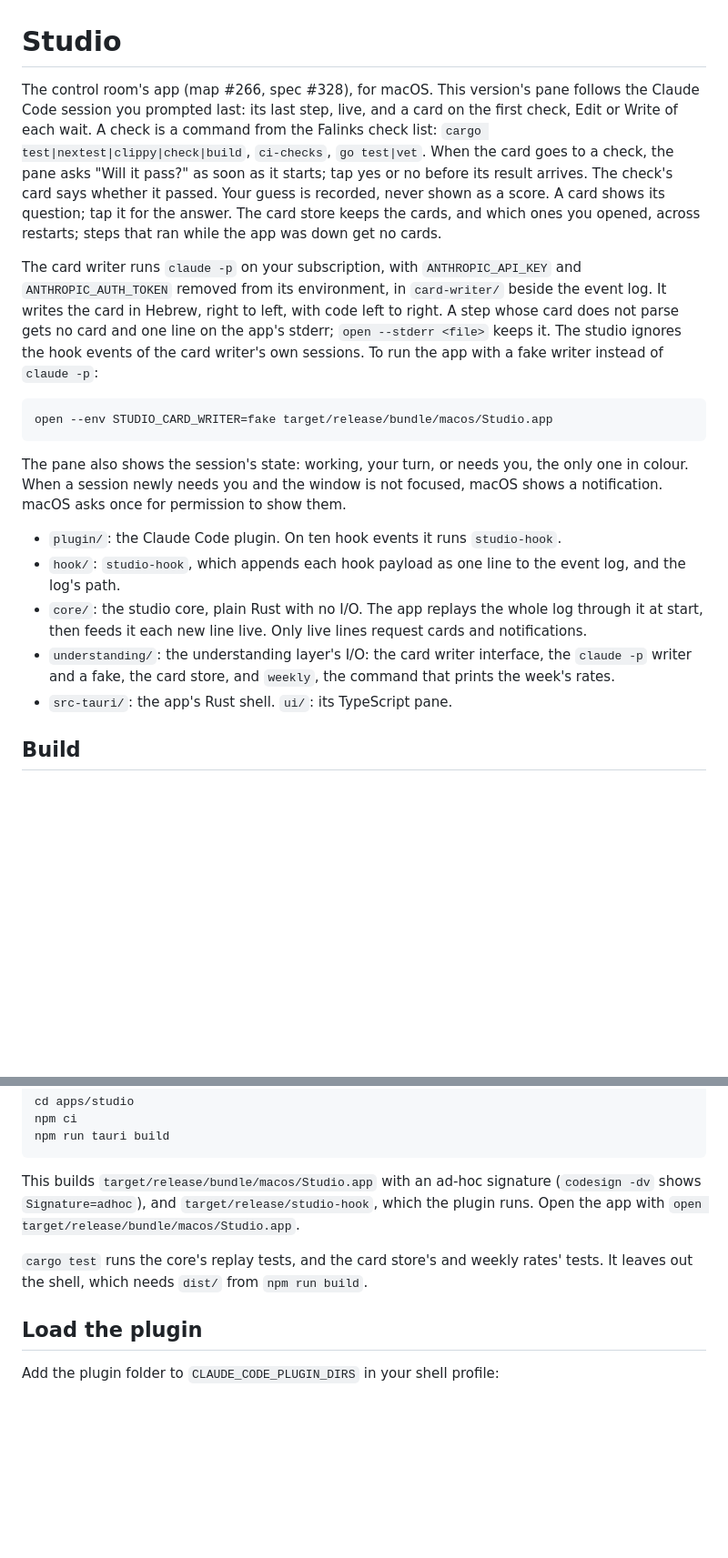
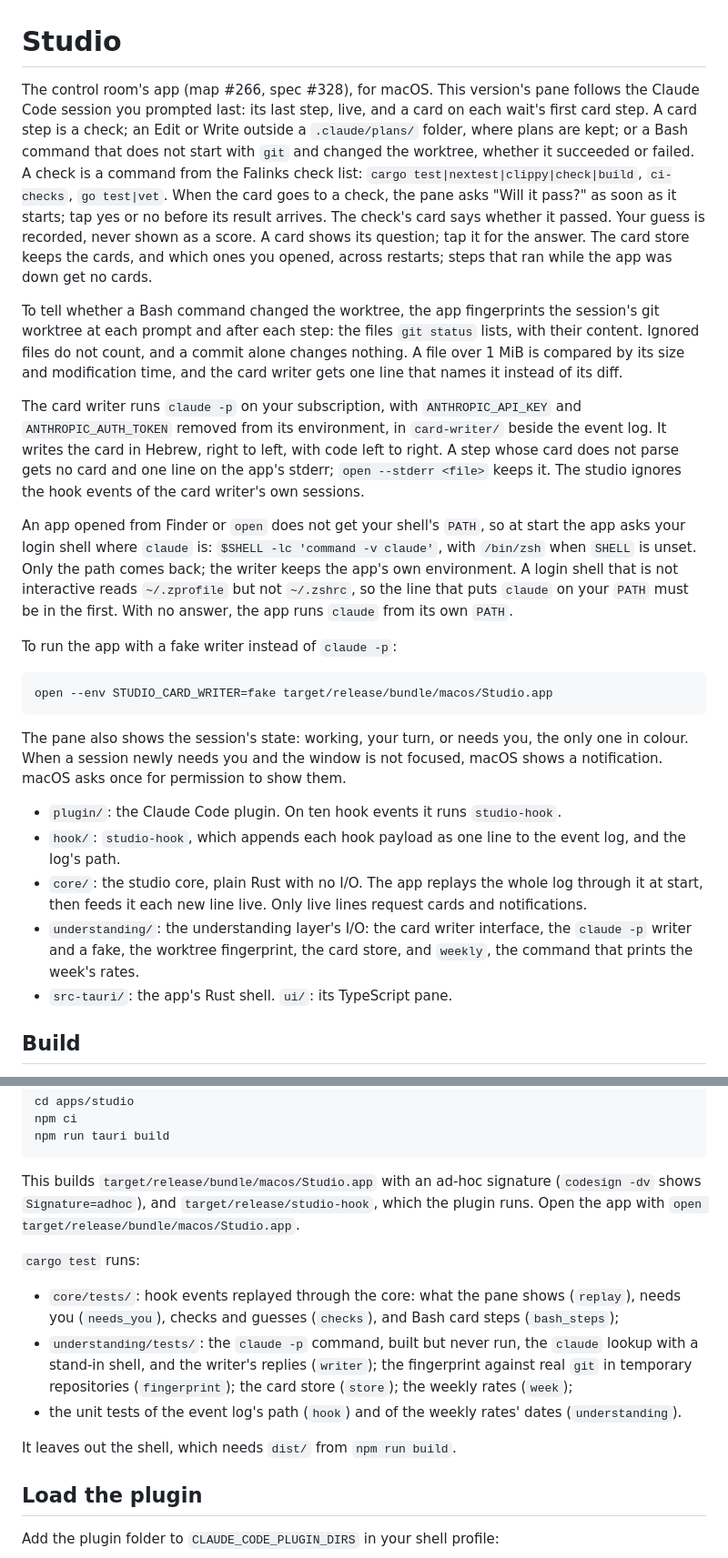
Before and after one commit to danielrispler/Falinks, a Markdown page: apps/studio/README.md, 2 parts joined by grey strips. Shown at 91% size. GitHub-like rendering; blank space fills up the shorter version.

Commit message:
Studio: README describes every card step, the fingerprint, the claude lookup and the test suites (#328 review, item 8)
Co-Authored-By: Claude Opus 5.5 (1M context) <noreply@anthropic.com>

```diff
--- a/apps/studio/README.md
+++ b/apps/studio/README.md
@@ -1,8 +1,14 @@
 # Studio
 
-The control room's app (map #266, spec #328), for macOS. This version's pane follows the Claude Code session you prompted last: its last step, live, and a card on the first check, Edit or Write of each wait. A check is a command from the Falinks check list: `cargo test|nextest|clippy|check|build`, `ci-checks`, `go test|vet`. When the card goes to a check, the pane asks "Will it pass?" as soon as it starts; tap yes or no before its result arrives. The check's card says whether it passed. Your guess is recorded, never shown as a score. A card shows its question; tap it for the answer. The card store keeps the cards, and which ones you opened, across restarts; steps that ran while the app was down get no cards.
+The control room's app (map #266, spec #328), for macOS. This version's pane follows the Claude Code session you prompted last: its last step, live, and a card on each wait's first card step. A card step is a check; an Edit or Write outside a `.claude/plans/` folder, where plans are kept; or a Bash command that does not start with `git` and changed the worktree, whether it succeeded or failed. A check is a command from the Falinks check list: `cargo test|nextest|clippy|check|build`, `ci-checks`, `go test|vet`. When the card goes to a check, the pane asks "Will it pass?" as soon as it starts; tap yes or no before its result arrives. The check's card says whether it passed. Your guess is recorded, never shown as a score. A card shows its question; tap it for the answer. The card store keeps the cards, and which ones you opened, across restarts; steps that ran while the app was down get no cards.
 
-The card writer runs `claude -p` on your subscription, with `ANTHROPIC_API_KEY` and `ANTHROPIC_AUTH_TOKEN` removed from its environment, in `card-writer/` beside the event log. It writes the card in Hebrew, right to left, with code left to right. A step whose card does not parse gets no card and one line on the app's stderr; `open --stderr <file>` keeps it. The studio ignores the hook events of the card writer's own sessions. To run the app with a fake writer instead of `claude -p`:
+To tell whether a Bash command changed the worktree, the app fingerprints the session's git worktree at each prompt and after each step: the files `git status` lists, with their content. Ignored files do not count, and a commit alone changes nothing. A file over 1 MiB is compared by its size and modification time, and the card writer gets one line that names it instead of its diff.
+
+The card writer runs `claude -p` on your subscription, with `ANTHROPIC_API_KEY` and `ANTHROPIC_AUTH_TOKEN` removed from its environment, in `card-writer/` beside the event log. It writes the card in Hebrew, right to left, with code left to right. A step whose card does not parse gets no card and one line on the app's stderr; `open --stderr <file>` keeps it. The studio ignores the hook events of the card writer's own sessions.
+
+An app opened from Finder or `open` does not get your shell's `PATH`, so at start the app asks your login shell where `claude` is: `$SHELL -lc 'command -v claude'`, with `/bin/zsh` when `SHELL` is unset. Only the path comes back; the writer keeps the app's own environment. A login shell that is not interactive reads `~/.zprofile` but not `~/.zshrc`, so the line that puts `claude` on your `PATH` must be in the first. With no answer, the app runs `claude` from its own `PATH`.
+
+To run the app with a fake writer instead of `claude -p`:
 
     open --env STUDIO_CARD_WRITER=fake target/release/bundle/macos/Studio.app
 
@@ -11,7 +17,7 @@ The pane also shows the session's state: working, your turn, or needs you, the o
 - `plugin/`: the Claude Code plugin. On ten hook events it runs `studio-hook`.
 - `hook/`: `studio-hook`, which appends each hook payload as one line to the event log, and the log's path.
 - `core/`: the studio core, plain Rust with no I/O. The app replays the whole log through it at start, then feeds it each new line live. Only live lines request cards and notifications.
-- `understanding/`: the understanding layer's I/O: the card writer interface, the `claude -p` writer and a fake, the card store, and `weekly`, the command that prints the week's rates.
+- `understanding/`: the understanding layer's I/O: the card writer interface, the `claude -p` writer and a fake, the worktree fingerprint, the card store, and `weekly`, the command that prints the week's rates.
 - `src-tauri/`: the app's Rust shell. `ui/`: its TypeScript pane.
 
 ## Build
@@ -24,7 +30,13 @@ Needs Node and the Rust toolchain.
 
 This builds `target/release/bundle/macos/Studio.app` with an ad-hoc signature (`codesign -dv` shows `Signature=adhoc`), and `target/release/studio-hook`, which the plugin runs. Open the app with `open target/release/bundle/macos/Studio.app`.
 
-`cargo test` runs the core's replay tests, and the card store's and weekly rates' tests. It leaves out the shell, which needs `dist/` from `npm run build`.
+`cargo test` runs:
+
+- `core/tests/`: hook events replayed through the core: what the pane shows (`replay`), needs you (`needs_you`), checks and guesses (`checks`), and Bash card steps (`bash_steps`);
+- `understanding/tests/`: the `claude -p` command, built but never run, the `claude` lookup with a stand-in shell, and the writer's replies (`writer`); the fingerprint against real `git` in temporary repositories (`fingerprint`); the card store (`store`); the weekly rates (`week`);
+- the unit tests of the event log's path (`hook`) and of the weekly rates' dates (`understanding`).
+
+It leaves out the shell, which needs `dist/` from `npm run build`.
 
 ## Load the plugin
 
```
Also changed, not shown: other parts of apps/studio/README.md (+1 -1 lines).
